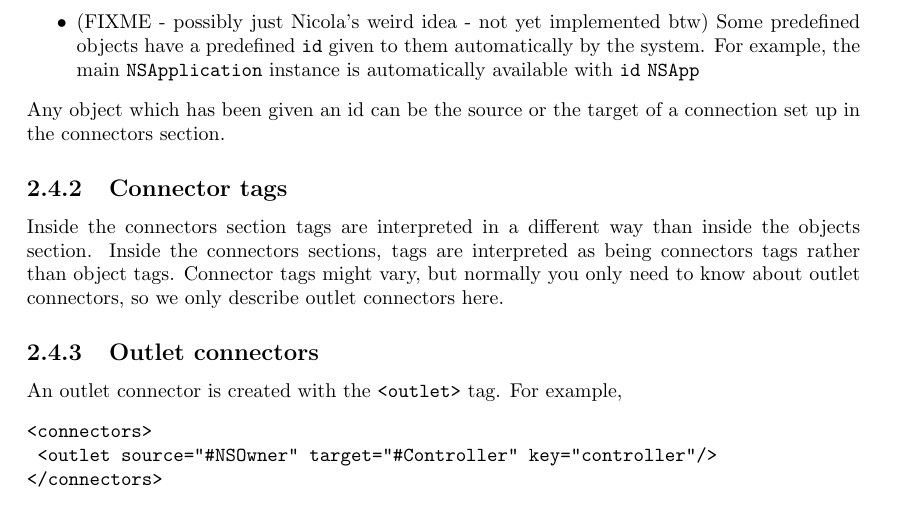
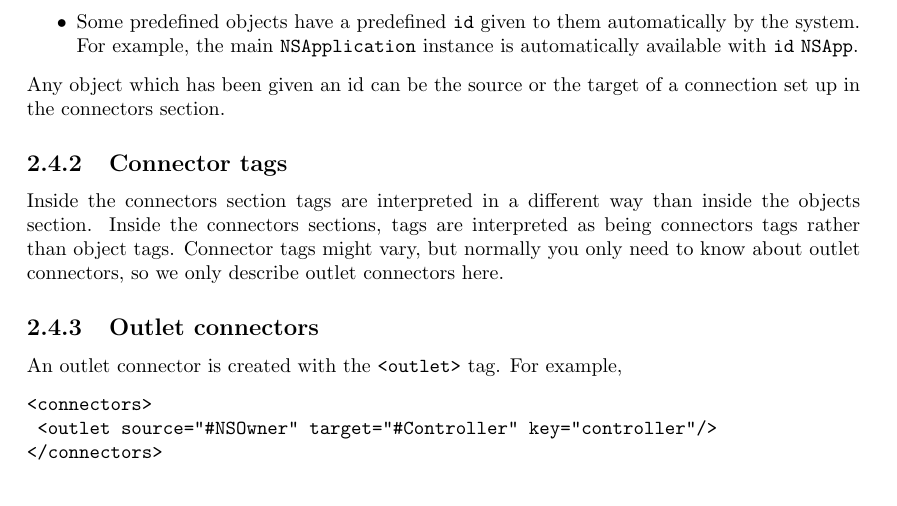
Before and after one commit to bgarrigues/gnustep-renaissance, a LaTeX book (Documentation/manual.tex, which reads Documentation/gsmarkup.tex): part of page 25 of 41, cut at the place of the change. Compiled offline with pdfLaTeX.

Commit message:
Updated doc - #NSApp is no longer an idea, it has been implemented
git-svn-id: svn+ssh://svn.gna.org/svn/gnustep/libs/renaissance/trunk@15484 72102866-910b-0410-8b05-ffd578937521

```diff
--- a/Documentation/gsmarkup.tex
+++ b/Documentation/gsmarkup.tex
@@ -733,11 +733,10 @@ available to the GSMarkup file.  By specifying an external name table when
 loading the GSMarkup file, the code can give an \texttt{id} to any
 existing object in the application (and so making it available for
 establishing connections to/from it).
-\item (FIXME - possibly just Nicola's weird idea - not yet implemented btw)
-Some predefined objects have a predefined \texttt{id} given to them
+\item Some predefined objects have a predefined \texttt{id} given to them
 automatically by the system.  For example, the main
 \texttt{NSApplication} instance is automatically available with \texttt{id}
-\texttt{NSApp}
+\texttt{NSApp}.
 \end{itemize}
 Any object which has been given an id can be the source or the target
 of a connection set up in the connectors section.
```
